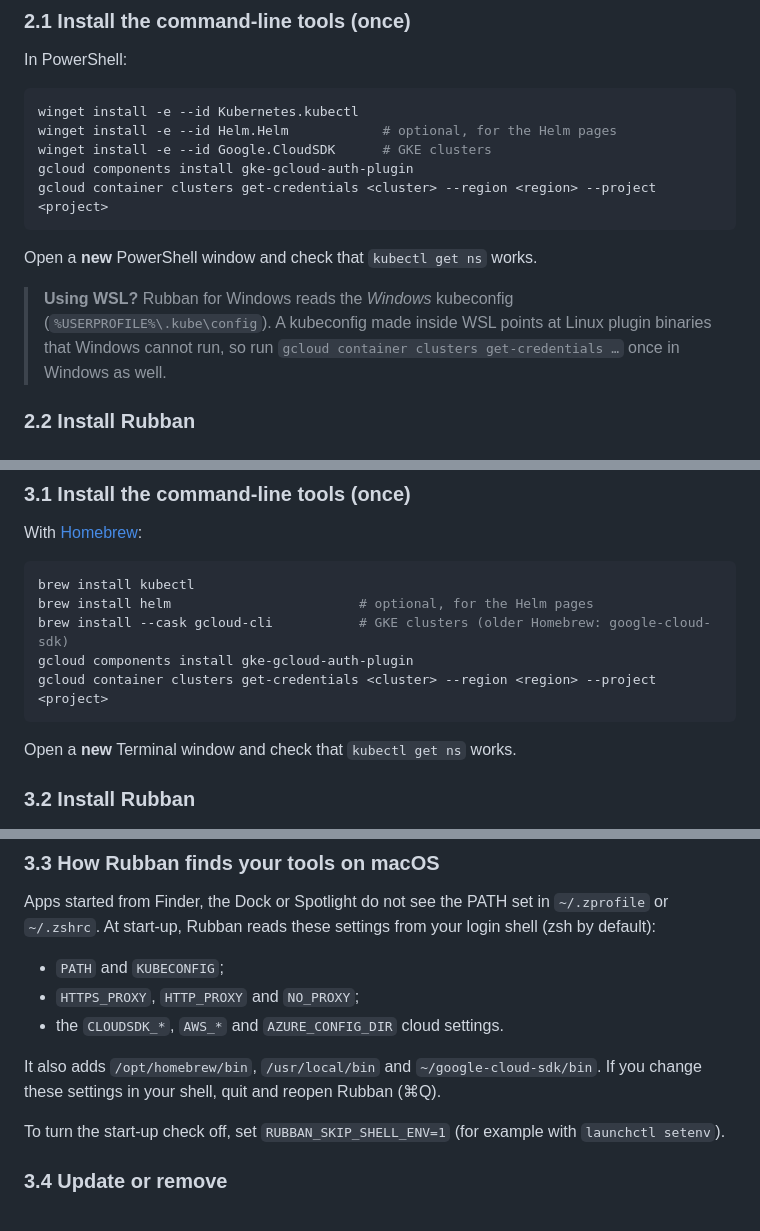
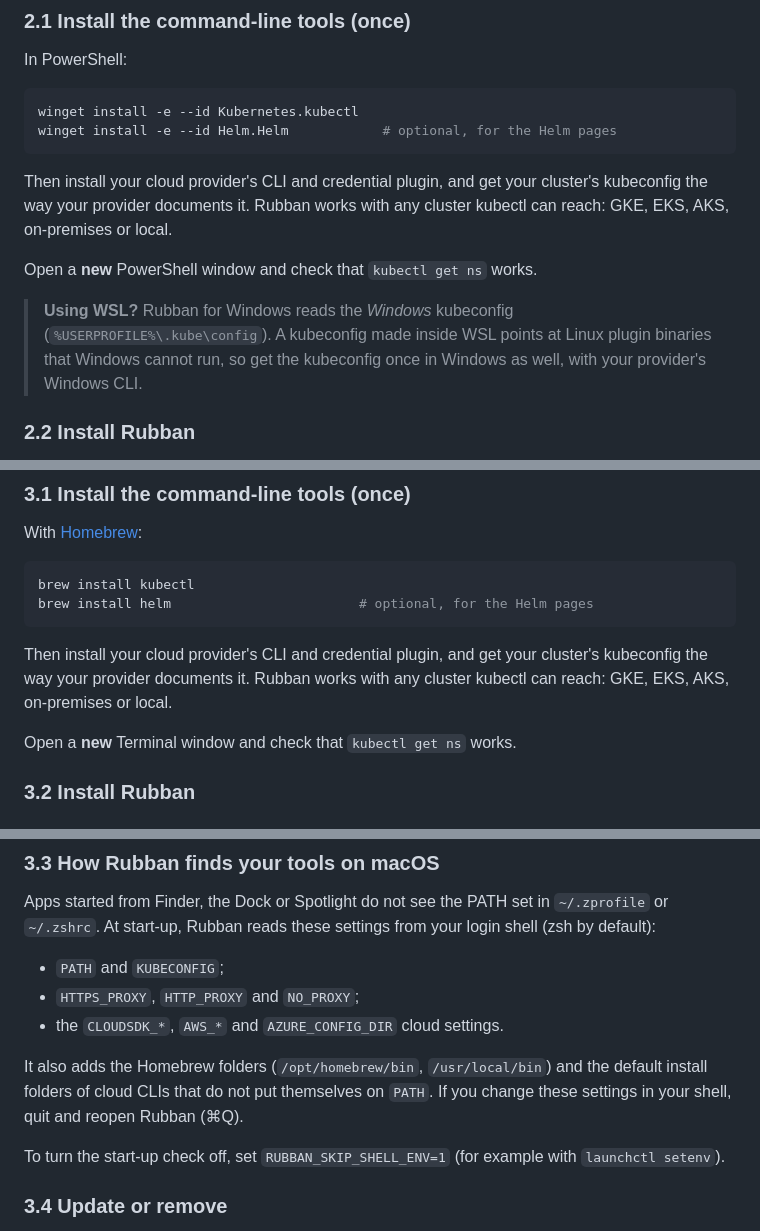
Before and after one commit to HosHaggag/Rubban, a Markdown page: README.md, 3 parts joined by grey strips. Rendered like a GitHub page.

Commit message:
README: cloud-neutral setup steps
The install sections for Windows and macOS installed the Google Cloud CLI and
fetched a GKE kubeconfig as if Rubban were for GKE only. They now install
kubectl and helm and point to the provider's own steps for any cluster (GKE,
EKS, AKS, on-premises or local). The WSL note, the macOS PATH note and the
"executable … not found" troubleshooting row are worded for every cloud's
credential plugin. Lines that list gcloud, az and aws side by side stay.

Co-Authored-By: Claude Opus 5.5 <noreply@anthropic.com>

````diff
--- a/README.md
+++ b/README.md
@@ -67,14 +67,13 @@ In PowerShell:
 ```powershell
 winget install -e --id Kubernetes.kubectl
 winget install -e --id Helm.Helm            # optional, for the Helm pages
-winget install -e --id Google.CloudSDK      # GKE clusters
-gcloud components install gke-gcloud-auth-plugin
-gcloud container clusters get-credentials <cluster> --region <region> --project <project>
 ```
+
+Then install your cloud provider's CLI and credential plugin, and get your cluster's kubeconfig the way your provider documents it. Rubban works with any cluster kubectl can reach: GKE, EKS, AKS, on-premises or local.
 
 Open a **new** PowerShell window and check that `kubectl get ns` works.
 
-> **Using WSL?** Rubban for Windows reads the *Windows* kubeconfig (`%USERPROFILE%\.kube\config`). A kubeconfig made inside WSL points at Linux plugin binaries that Windows cannot run, so run `gcloud container clusters get-credentials …` once in Windows as well.
+> **Using WSL?** Rubban for Windows reads the *Windows* kubeconfig (`%USERPROFILE%\.kube\config`). A kubeconfig made inside WSL points at Linux plugin binaries that Windows cannot run, so get the kubeconfig once in Windows as well, with your provider's Windows CLI.
 
 ### 2.2 Install Rubban
 
@@ -111,10 +110,9 @@ With [Homebrew](https://brew.sh):
 ```bash
 brew install kubectl
 brew install helm                        # optional, for the Helm pages
-brew install --cask gcloud-cli           # GKE clusters (older Homebrew: google-cloud-sdk)
-gcloud components install gke-gcloud-auth-plugin
-gcloud container clusters get-credentials <cluster> --region <region> --project <project>
 ```
+
+Then install your cloud provider's CLI and credential plugin, and get your cluster's kubeconfig the way your provider documents it. Rubban works with any cluster kubectl can reach: GKE, EKS, AKS, on-premises or local.
 
 Open a **new** Terminal window and check that `kubectl get ns` works.
 
@@ -152,7 +150,7 @@ Apps started from Finder, the Dock or Spotlight do not see the PATH set in `~/.z
 - `HTTPS_PROXY`, `HTTP_PROXY` and `NO_PROXY`;
 - the `CLOUDSDK_*`, `AWS_*` and `AZURE_CONFIG_DIR` cloud settings.
 
-It also adds `/opt/homebrew/bin`, `/usr/local/bin` and `~/google-cloud-sdk/bin`. If you change these settings in your shell, quit and reopen Rubban (⌘Q).
+It also adds the Homebrew folders (`/opt/homebrew/bin`, `/usr/local/bin`) and the default install folders of cloud CLIs that do not put themselves on `PATH`. If you change these settings in your shell, quit and reopen Rubban (⌘Q).
 
 To turn the start-up check off, set `RUBBAN_SKIP_SHELL_ENV=1` (for example with `launchctl setenv`).
 
````
Also changed, not shown: other parts of README.md (+1 -1 lines).
